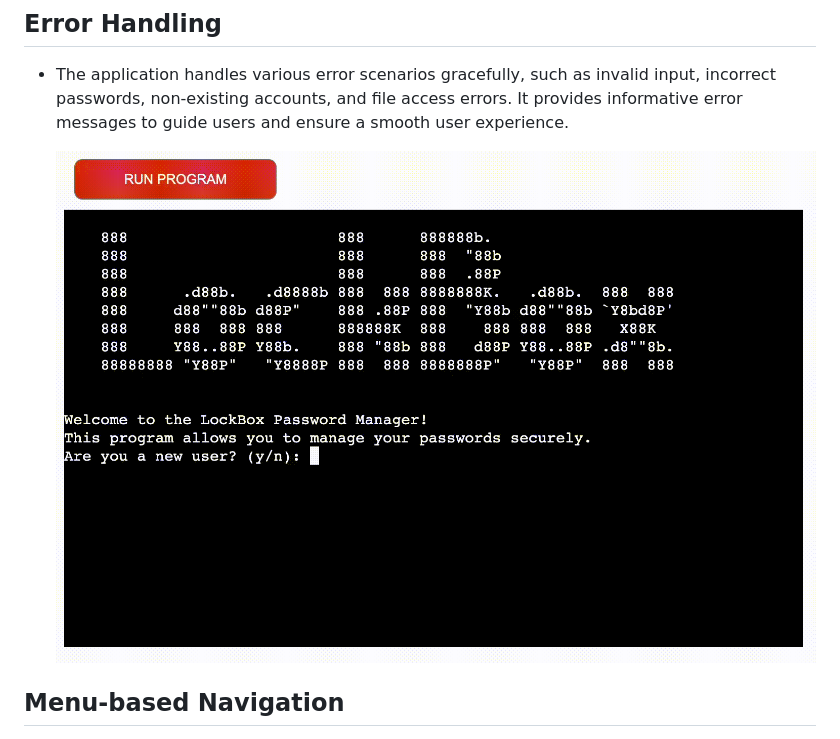
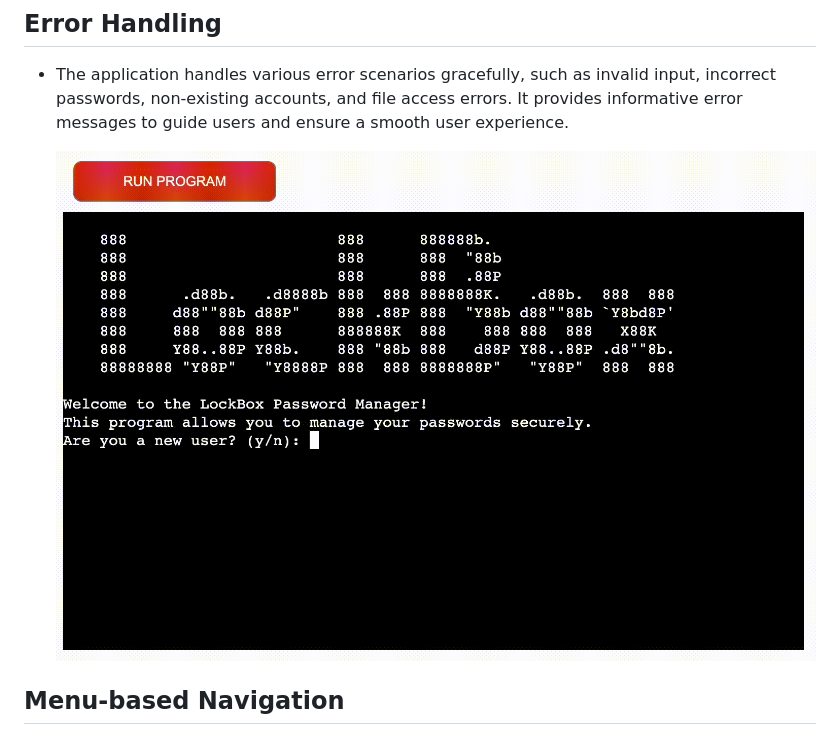
Before and after one commit to jflets/LockBox, a Markdown page: README.md, the part around the change. GitHub-like rendering; pictures changed too: assets/images/error-handling.gif (deleted), assets/images/new-error-handling.gif (added).

Commit message:
Add new gif to error handling in README.md

```diff
--- a/README.md
+++ b/README.md
@@ -163,7 +163,7 @@ Explication:
 
 - The application handles various error scenarios gracefully, such as invalid input, incorrect passwords, non-existing accounts, and file access errors. It provides informative error messages to guide users and ensure a smooth user experience.
 
-  ![Error handling](assets/images/error-handling.gif)
+  ![Error handling](assets/images/new-error-handling.gif)
 
 ## Menu-based Navigation
 
```
